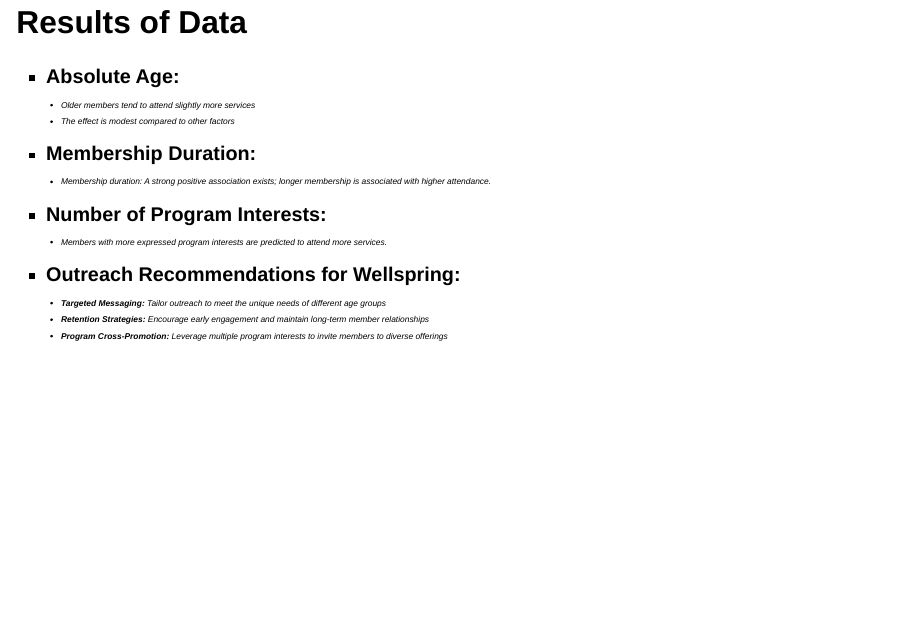
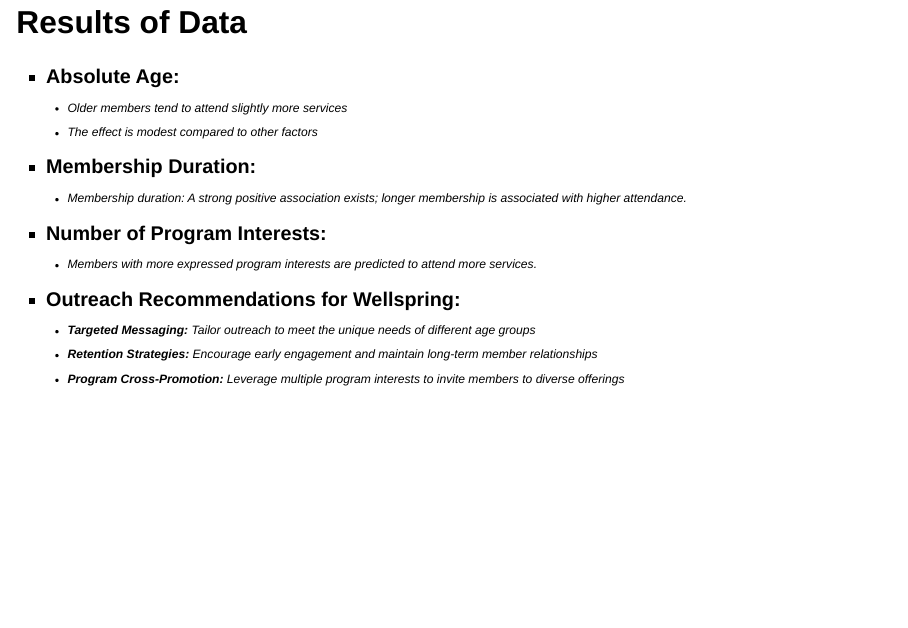
Before and after one commit to xaderF/wellspring-study, a Quarto document (wellspring.qmd): page 9 of 23. Rendered offline with R 4.5, knitr and Pandoc in place of Quarto, with nearby package versions; drawn as Slidy slides in place of the format the file asks for; some code elsewhere in the file could not run offline.

Commit message:
fixed styling

```diff
--- a/slides.css
+++ b/slides.css
@@ -2,10 +2,11 @@
 
 :root {
   --deck-ink: #1f2f3c;
+  --deck-ink-strong: #152b3d;
   --deck-muted: #516578;
   --deck-accent: #0f766e;
   --deck-accent-2: #c7771a;
-  --deck-card: rgba(255, 255, 255, 0.9);
+  --deck-card: rgba(255, 255, 255, 0.96);
   --deck-line: rgba(15, 23, 42, 0.12);
 }
 
@@ -29,23 +30,43 @@
   padding: 0.7rem 1rem;
 }
 
-.reveal .slides section.title-slide {
+.reveal .slides section,
+.reveal .slides section p,
+.reveal .slides section li,
+.reveal .slides section blockquote,
+.reveal .slides section small,
+.reveal .slides section td {
+  color: var(--deck-ink-strong);
+}
+
+.reveal .slides section.title-slide,
+.reveal #title-slide {
   background:
     linear-gradient(120deg, rgba(10, 58, 83, 0.96) 0%, rgba(15, 118, 110, 0.9) 54%, rgba(12, 80, 115, 0.95) 100%);
   border-color: rgba(255, 255, 255, 0.22);
   color: #f8fcff;
 }
 
+.reveal #title-slide p,
+.reveal #title-slide li,
+.reveal #title-slide small {
+  color: #f8fcff;
+}
+
 .reveal .title-slide h1,
 .reveal .title-slide .subtitle,
-.reveal .title-slide .quarto-title-authors {
+.reveal .title-slide .quarto-title-authors,
+.reveal #title-slide h1,
+.reveal #title-slide .subtitle,
+.reveal #title-slide .quarto-title-authors {
   color: #f8fcff;
+  text-shadow: 0 2px 10px rgba(0, 0, 0, 0.2);
 }
 
 .reveal h1,
 .reveal h2,
 .reveal h3 {
-  color: #17354a;
+  color: #102a3d;
   font-family: "Fraunces", "Times New Roman", serif;
   letter-spacing: 0.01em;
 }
@@ -67,7 +88,7 @@
 .reveal p,
 .reveal li {
   color: var(--deck-ink);
-  line-height: 1.34;
+  line-height: 1.38;
 }
 
 .reveal strong {
@@ -92,6 +113,10 @@
 .reveal table th {
   background: #17354a;
   color: #fff;
+}
+
+.reveal .slides section.smaller {
+  font-size: 0.78em;
 }
 
 .reveal table th,
--- a/wellspring.qmd
+++ b/wellspring.qmd
@@ -256,14 +256,14 @@ ggplot(pred_all, aes(x = x, y = predicted, color = Predictor)) +
 
 ## Results of Data
 
--   **Absolute Age:** <span style="font-size: 0.5em;">
+-   **Absolute Age:** <span style="font-size: 0.72em;">
     -   Older members tend to attend slightly more services
     -   The effect is modest compared to other factors </span>
--   **Membership Duration:** <span style="font-size: 0.5em;">
+-   **Membership Duration:** <span style="font-size: 0.72em;">
     -   Membership duration: A strong positive association exists; longer membership is associated with higher attendance. </span>
--   **Number of Program Interests:** <span style="font-size: 0.5em;">
+-   **Number of Program Interests:** <span style="font-size: 0.72em;">
     -   Members with more expressed program interests are predicted to attend more services. </span>
--   **Outreach Recommendations for Wellspring:** <span style="font-size: 0.5em;">
+-   **Outreach Recommendations for Wellspring:** <span style="font-size: 0.72em;">
     -   **Targeted Messaging:** Tailor outreach to meet the unique needs of different age groups
     -   **Retention Strategies:** Encourage early engagement and maintain long-term member relationships
     -   **Program Cross-Promotion:** Leverage multiple program interests to invite members to diverse offerings </span>
```
Also changed, not shown: wellspring.qmd (4 more changed lines), 1 other file.
